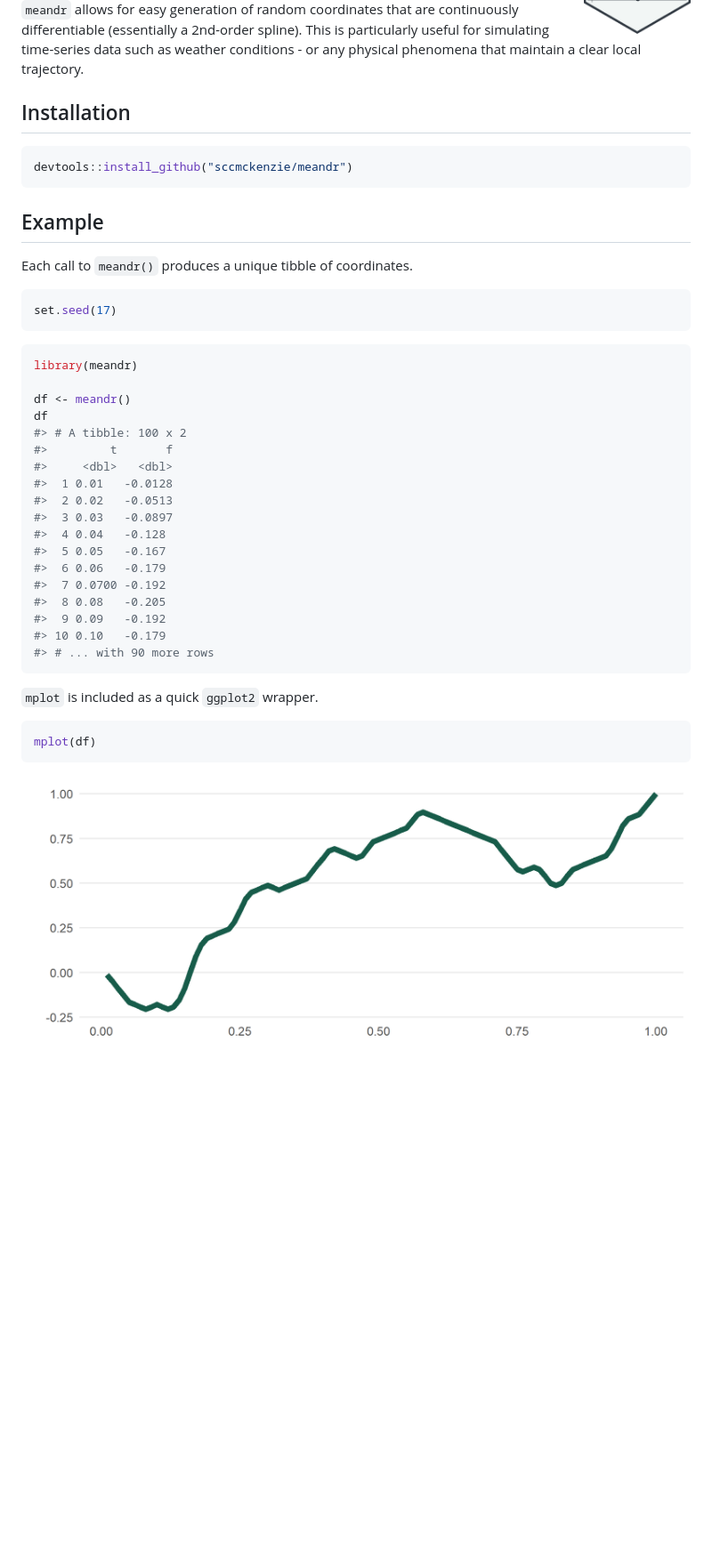
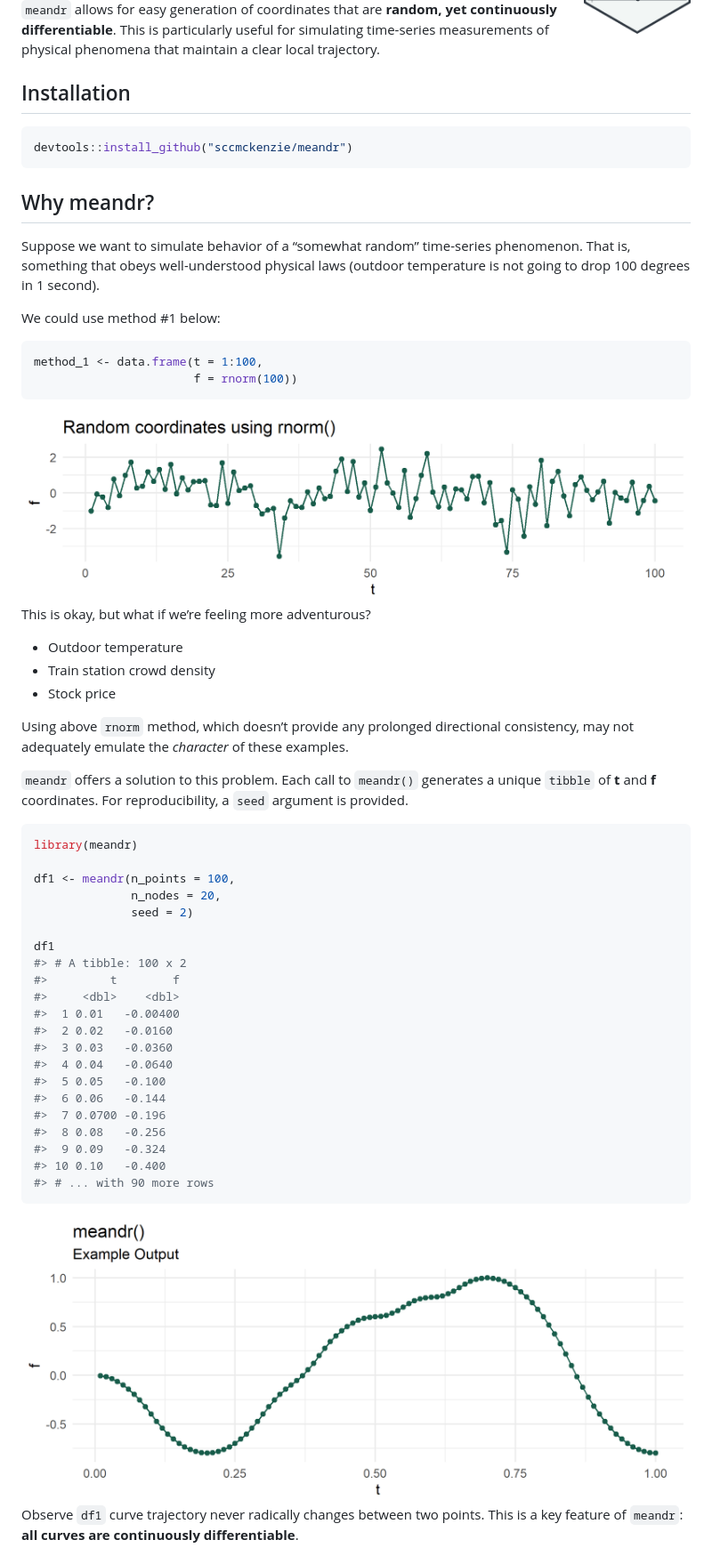
Before and after one commit to sccmckenzie/meandr, a Markdown page: README.md, the part around the change printed below. Shown: that part at 89% size. Rendered like a GitHub page; pictures changed too: man/figures/README-unnamed-chunk-3-1.png (added), man/figures/README-unnamed-chunk-5-1.png (added); blank space fills up the shorter version.

````diff
--- a/README.md
+++ b/README.md
@@ -10,10 +12,9 @@ status](https://github.com/sccmckenzie/meandr/workflows/R-CMD-check/badge.svg)](
 <!-- badges: end -->
 
-`meandr` allows for easy generation of random coordinates that are
-continuously differentiable (essentially a 2nd-order spline). This is
-particularly useful for simulating time-series data such as weather
-conditions - or any physical phenomena that maintain a clear local
-trajectory.
+`meandr` allows for easy generation of coordinates that are **random,
+yet continuously differentiable**. This is particularly useful for
+simulating time-series measurements of physical phenomena that maintain
+a clear local trajectory.
 
 ## Installation
 
@@ -21,39 +22,61 @@ trajectory.
 devtools::install_github("sccmckenzie/meandr")
 ```
 
-## Example
+## Why meandr?
 
-Each call to `meandr()` produces a unique tibble of coordinates.
+Suppose we want to simulate behavior of a “somewhat random” time-series
+phenomenon. That is, something that obeys well-understood physical laws
+(outdoor temperature is not going to drop 100 degrees in 1 second).
+
+We could use method \#1 below:
 
 ``` r
-set.seed(17)
+method_1 <- data.frame(t = 1:100,
+                       f = rnorm(100))
 ```
+
+<img src="man/figures/README-unnamed-chunk-3-1.png" width="100%" />
+
+This is okay, but what if we’re feeling more adventurous?
+
+  - Outdoor temperature
+  - Train station crowd density
+  - Stock price
+
+Using above `rnorm` method, which doesn’t provide any prolonged
+directional consistency, may not adequately emulate the *character* of
+these examples.
+
+`meandr` offers a solution to this problem. Each call to `meandr()`
+generates a unique `tibble` of **t** and **f** coordinates. For
+reproducibility, a `seed` argument is provided.
 
 ``` r
 library(meandr)
 
-df <- meandr()
-df
+df1 <- meandr(n_points = 100,
+              n_nodes = 20,
+              seed = 2)
+
+df1
 #> # A tibble: 100 x 2
-#>         t       f
-#>     <dbl>   <dbl>
-#>  1 0.01   -0.0128
-#>  2 0.02   -0.0513
-#>  3 0.03   -0.0897
-#>  4 0.04   -0.128
-#>  5 0.05   -0.167
-#>  6 0.06   -0.179
-#>  7 0.0700 -0.192
-#>  8 0.08   -0.205
-#>  9 0.09   -0.192
-#> 10 0.10   -0.179
+#>         t        f
+#>     <dbl>    <dbl>
+#>  1 0.01   -0.00400
+#>  2 0.02   -0.0160
+#>  3 0.03   -0.0360
+#>  4 0.04   -0.0640
+#>  5 0.05   -0.100
+#>  6 0.06   -0.144
+#>  7 0.0700 -0.196
+#>  8 0.08   -0.256
+#>  9 0.09   -0.324
+#> 10 0.10   -0.400
 #> # ... with 90 more rows
 ```
 
-`mplot` is included as a quick `ggplot2` wrapper.
+<img src="man/figures/README-unnamed-chunk-5-1.png" width="100%" />
 
-``` r
-mplot(df)
-```
-
-<img src="man/figures/README-plot-1.png" width="100%" />
+Observe `df1` curve trajectory never radically changes between two
+points. This is a key feature of `meandr`: **all curves are continuously
+differentiable**.
````
Also changed, not shown: other parts of README.md (+2 -0 lines), man/figures/README-unnamed-chunk-7-1.png (added), 5 other files.
